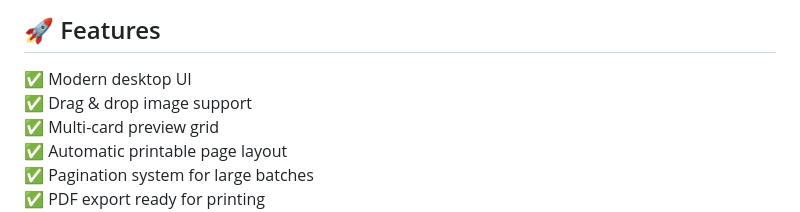
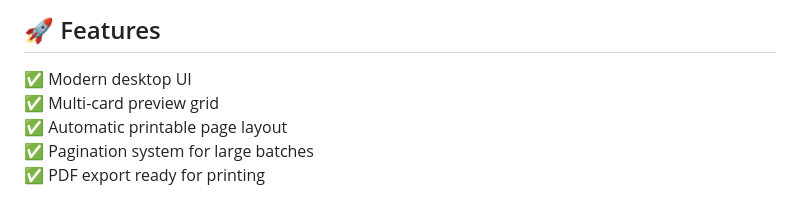
Before and after one commit to elianAlde/proxyx, a Markdown page: README.md, the part around the change. GitHub-like rendering.

Commit message:
Remove drag & drop image support feature
Removed drag & drop image support feature from README.

```diff
--- a/README.md
+++ b/README.md
@@ -41,8 +41,6 @@ It was designed to solve a simple problem:
 ## 🚀 Features
 
 ✅ Modern desktop UI
-<br>
-✅ Drag & drop image support
 <br>
 ✅ Multi-card preview grid
 <br>
```
